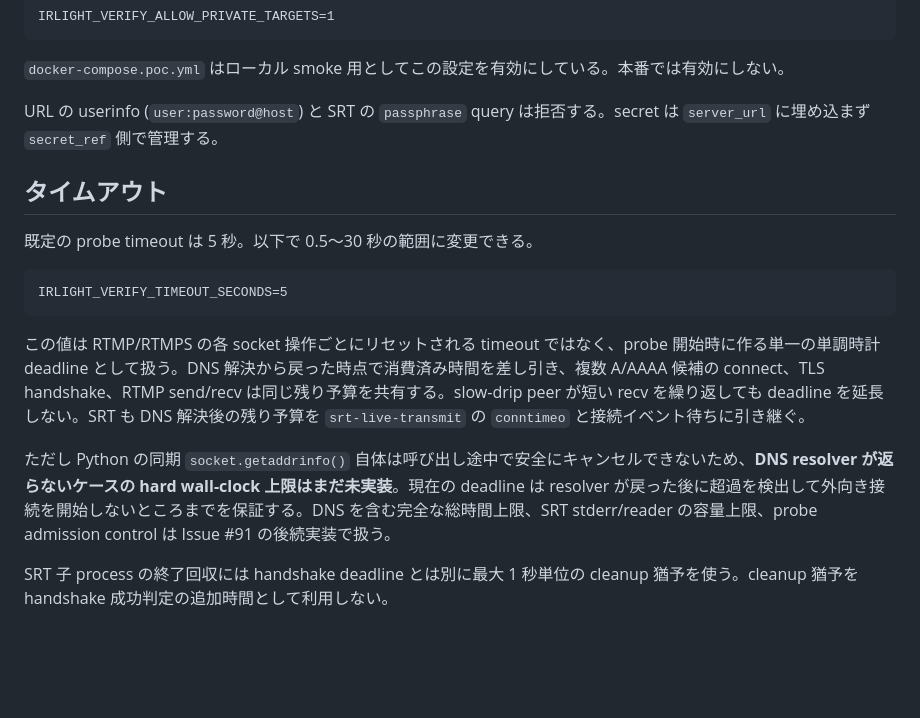
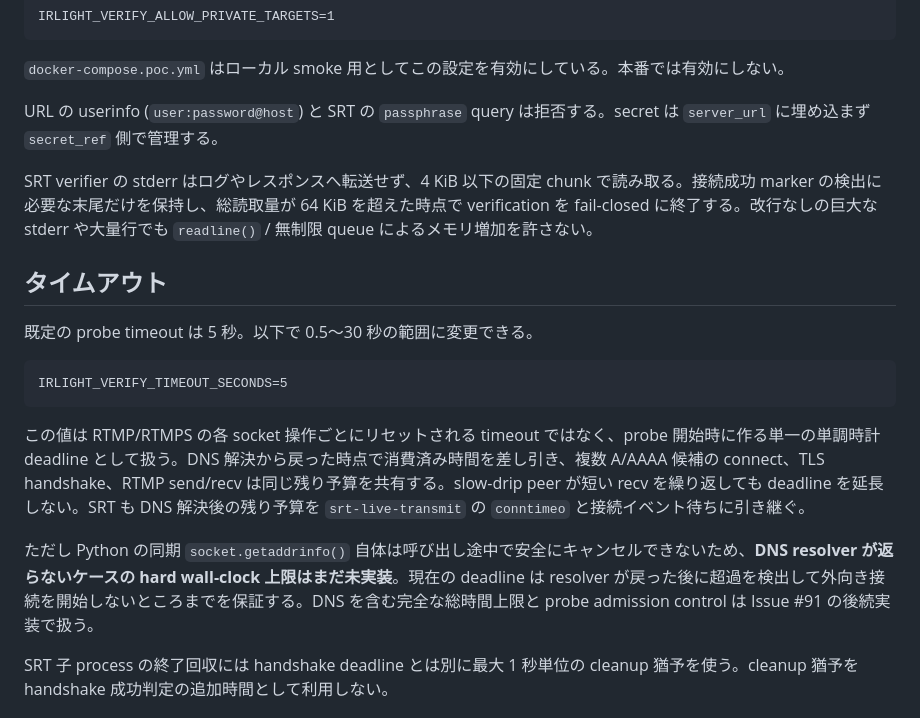
Before and after one commit to azumag/IRLight, a Markdown page: docs/destination-verification.md, the part around the change. GitHub-like rendering; blank space fills up the shorter version.

Commit message:
docs: document bounded SRT verifier output

```diff
--- a/docs/destination-verification.md
+++ b/docs/destination-verification.md
@@ -26,6 +26,8 @@ IRLIGHT_VERIFY_ALLOW_PRIVATE_TARGETS=1
 
 URL の userinfo (`user:password@host`) と SRT の `passphrase` query は拒否する。secret は `server_url` に埋め込まず `secret_ref` 側で管理する。
 
+SRT verifier の stderr はログやレスポンスへ転送せず、4 KiB 以下の固定 chunk で読み取る。接続成功 marker の検出に必要な末尾だけを保持し、総読取量が 64 KiB を超えた時点で verification を fail-closed に終了する。改行なしの巨大な stderr や大量行でも `readline()` / 無制限 queue によるメモリ増加を許さない。
+
 ## タイムアウト
 
 既定の probe timeout は 5 秒。以下で 0.5〜30 秒の範囲に変更できる。
@@ -36,7 +38,7 @@ IRLIGHT_VERIFY_TIMEOUT_SECONDS=5
 
 この値は RTMP/RTMPS の各 socket 操作ごとにリセットされる timeout ではなく、probe 開始時に作る単一の単調時計 deadline として扱う。DNS 解決から戻った時点で消費済み時間を差し引き、複数 A/AAAA 候補の connect、TLS handshake、RTMP send/recv は同じ残り予算を共有する。slow-drip peer が短い recv を繰り返しても deadline を延長しない。SRT も DNS 解決後の残り予算を `srt-live-transmit` の `conntimeo` と接続イベント待ちに引き継ぐ。
 
-ただし Python の同期 `socket.getaddrinfo()` 自体は呼び出し途中で安全にキャンセルできないため、**DNS resolver が返らないケースの hard wall-clock 上限はまだ未実装**。現在の deadline は resolver が戻った後に超過を検出して外向き接続を開始しないところまでを保証する。DNS を含む完全な総時間上限、SRT stderr/reader の容量上限、probe admission control は Issue #91 の後続実装で扱う。
+ただし Python の同期 `socket.getaddrinfo()` 自体は呼び出し途中で安全にキャンセルできないため、**DNS resolver が返らないケースの hard wall-clock 上限はまだ未実装**。現在の deadline は resolver が戻った後に超過を検出して外向き接続を開始しないところまでを保証する。DNS を含む完全な総時間上限と probe admission control は Issue #91 の後続実装で扱う。
 
 SRT 子 process の終了回収には handshake deadline とは別に最大 1 秒単位の cleanup 猶予を使う。cleanup 猶予を handshake 成功判定の追加時間として利用しない。
 
```
